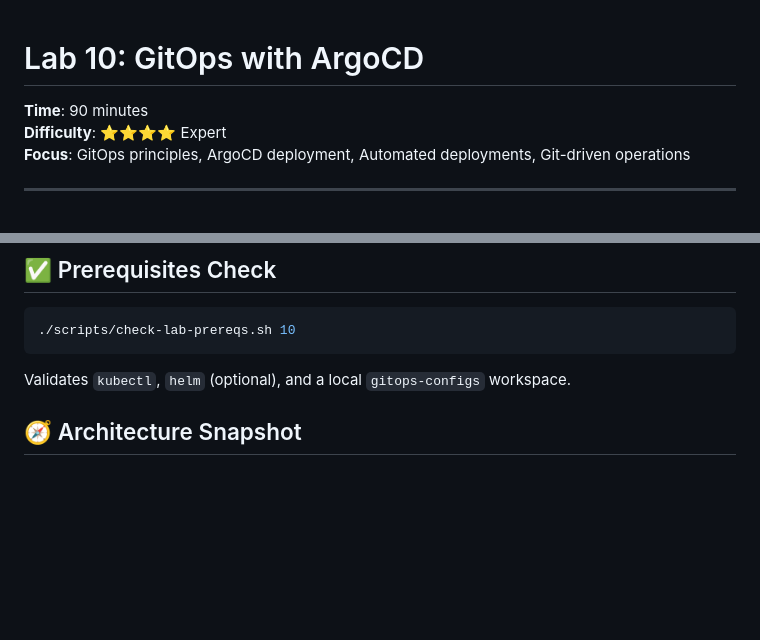
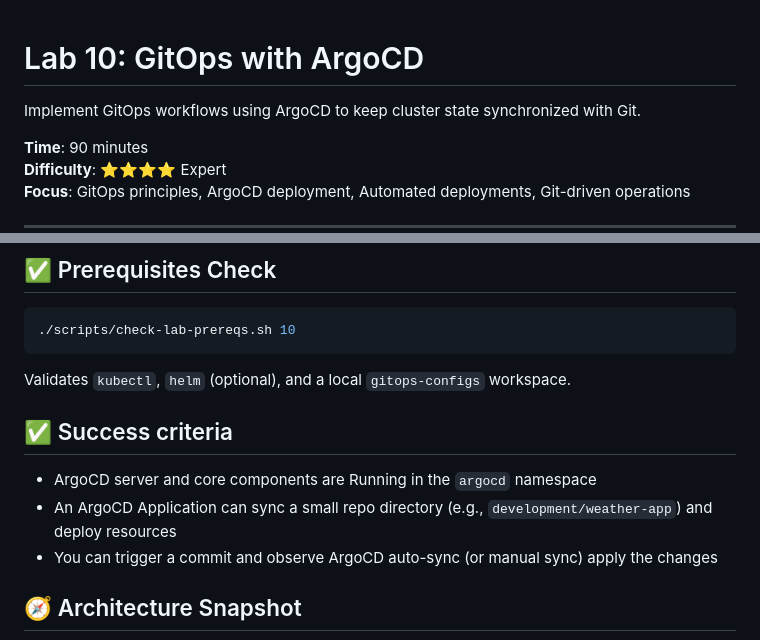
Before and after one commit to temitayocharles/stack-to-k8s, a Markdown page: labs/10-gitops-argocd.md, 2 parts joined by grey strips. Drawn GitHub-style; blank space fills up the shorter version.

Commit message:
docs(labs): polish lab 10 (tagline, success criteria)

````diff
--- a/labs/10-gitops-argocd.md
+++ b/labs/10-gitops-argocd.md
@@ -1,4 +1,5 @@
 # Lab 10: GitOps with ArgoCD
+Implement GitOps workflows using ArgoCD to keep cluster state synchronized with Git.
 
 **Time**: 90 minutes
 **Difficulty**: ⭐⭐⭐⭐ Expert
@@ -27,6 +28,12 @@ Master GitOps - the modern way to deploy and manage Kubernetes applications. Lea
 ```
 
 Validates `kubectl`, `helm` (optional), and a local `gitops-configs` workspace.
+
+## ✅ Success criteria
+
+- ArgoCD server and core components are Running in the `argocd` namespace
+- An ArgoCD Application can sync a small repo directory (e.g., `development/weather-app`) and deploy resources
+- You can trigger a commit and observe ArgoCD auto-sync (or manual sync) apply the changes
 
 ## 🧭 Architecture Snapshot
 
````
